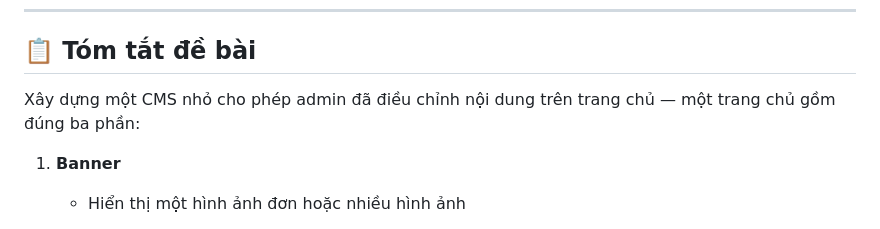
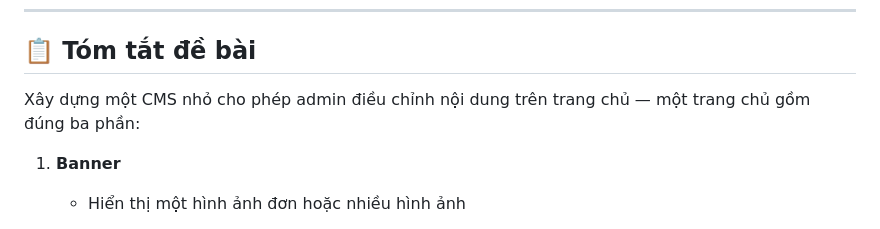
Before and after one commit to vlgteam/itern-be-test, a Markdown page: README.md, the part around the change. Rendered like a GitHub page.

```diff
--- a/README.md
+++ b/README.md
@@ -3,7 +3,7 @@
 
 ## 📋 Tóm tắt đề bài
 
-Xây dựng một CMS nhỏ cho phép admin đã điều chỉnh nội dung trên trang chủ — một trang chủ gồm đúng ba phần:
+Xây dựng một CMS nhỏ cho phép admin điều chỉnh nội dung trên trang chủ — một trang chủ gồm đúng ba phần:
 
 1. **Banner**
 
```
